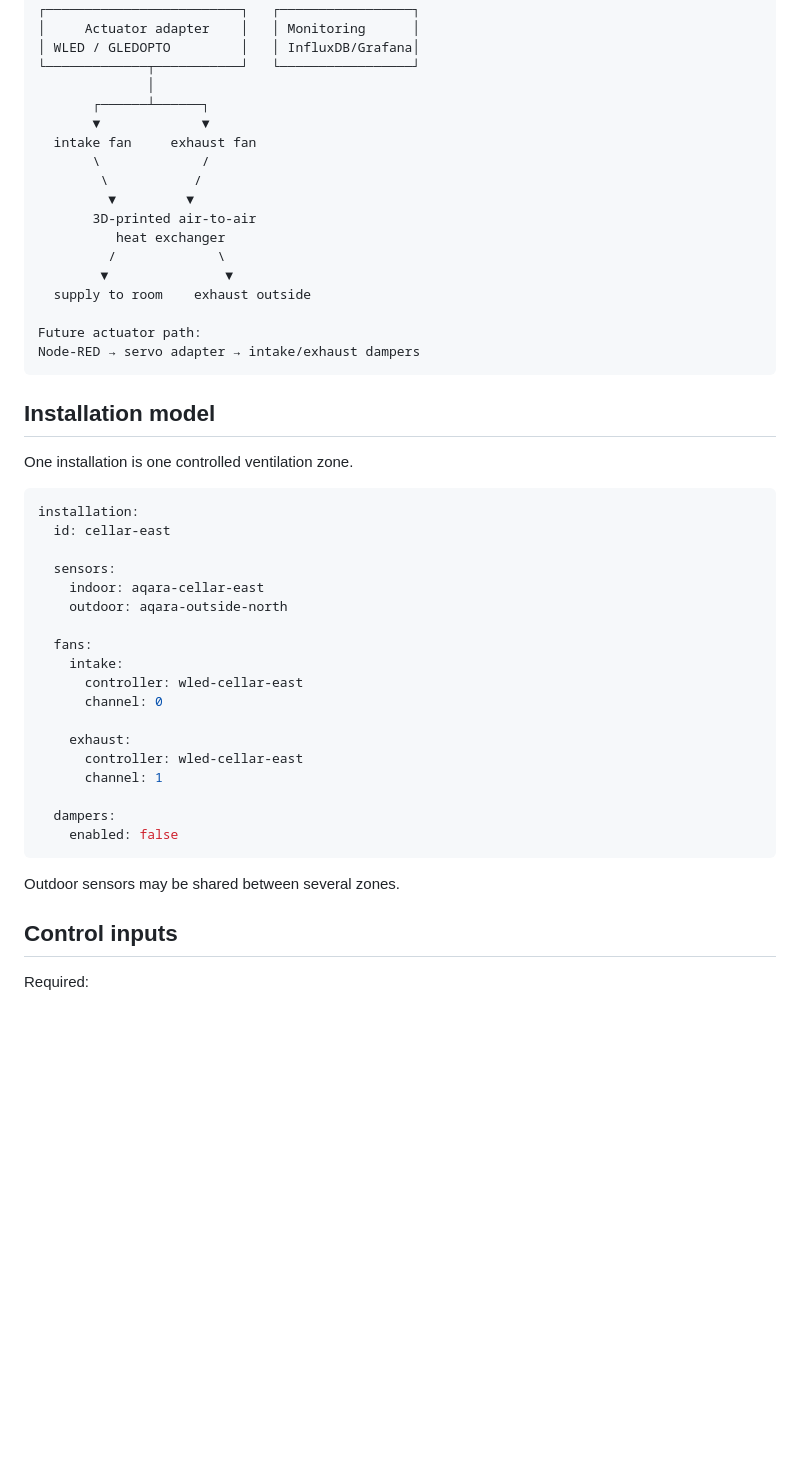
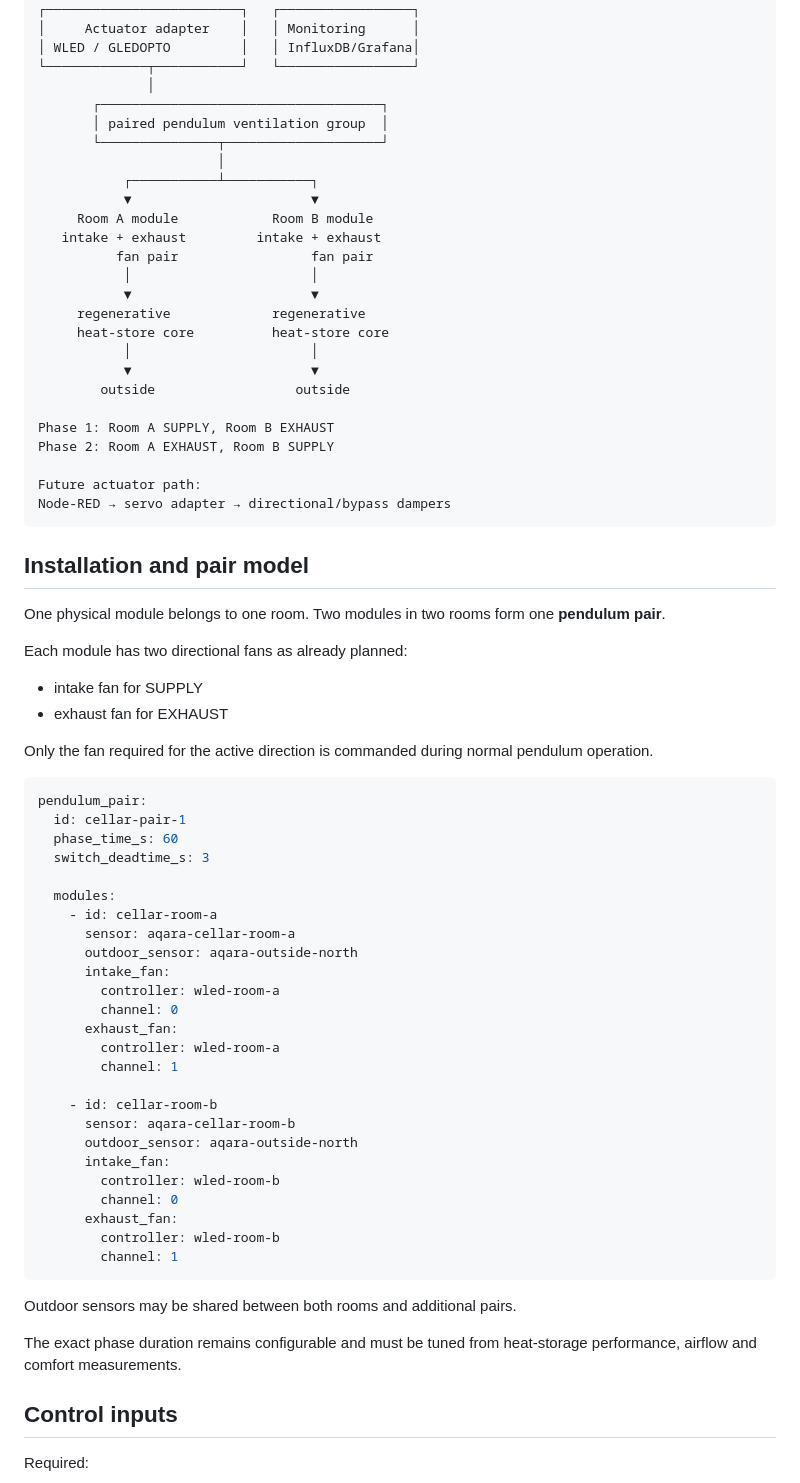
Before and after one commit to FragHunter/DuePointVentilation, a Markdown page: docs/architecture.md, the part around one of its changes. Rendered like a GitHub page; blank space fills up the shorter version.

Commit message:
docs: model two-room paired pendulum ventilation

````diff
--- a/docs/architecture.md
+++ b/docs/architecture.md
@@ -37,48 +37,72 @@
 │ WLED / GLEDOPTO         │   │ InfluxDB/Grafana│
 └─────────────┬───────────┘   └─────────────────┘
               │
-       ┌──────┴──────┐
-       ▼             ▼
-  intake fan     exhaust fan
-       \             /
-        \           /
-         ▼         ▼
-       3D-printed air-to-air
-          heat exchanger
-         /             \
-        ▼               ▼
-  supply to room    exhaust outside
+       ┌────────────────────────────────────┐
+       │ paired pendulum ventilation group  │
+       └───────────────┬────────────────────┘
+                       │
+           ┌───────────┴───────────┐
+           ▼                       ▼
+     Room A module            Room B module
+   intake + exhaust         intake + exhaust
+          fan pair                 fan pair
+           │                       │
+           ▼                       ▼
+     regenerative             regenerative
+     heat-store core          heat-store core
+           │                       │
+           ▼                       ▼
+        outside                  outside
+
+Phase 1: Room A SUPPLY, Room B EXHAUST
+Phase 2: Room A EXHAUST, Room B SUPPLY
 
 Future actuator path:
-Node-RED → servo adapter → intake/exhaust dampers
+Node-RED → servo adapter → directional/bypass dampers
 ```
 
-## Installation model
+## Installation and pair model
 
-One installation is one controlled ventilation zone.
+One physical module belongs to one room. Two modules in two rooms form one **pendulum pair**.
+
+Each module has two directional fans as already planned:
+
+- intake fan for SUPPLY
+- exhaust fan for EXHAUST
+
+Only the fan required for the active direction is commanded during normal pendulum operation.
 
 ```yaml
-installation:
-  id: cellar-east
+pendulum_pair:
+  id: cellar-pair-1
+  phase_time_s: 60
+  switch_deadtime_s: 3
 
-  sensors:
-    indoor: aqara-cellar-east
-    outdoor: aqara-outside-north
+  modules:
+    - id: cellar-room-a
+      sensor: aqara-cellar-room-a
+      outdoor_sensor: aqara-outside-north
+      intake_fan:
+        controller: wled-room-a
+        channel: 0
+      exhaust_fan:
+        controller: wled-room-a
+        channel: 1
 
-  fans:
-    intake:
-      controller: wled-cellar-east
-      channel: 0
-
-    exhaust:
-      controller: wled-cellar-east
-      channel: 1
-
-  dampers:
-    enabled: false
+    - id: cellar-room-b
+      sensor: aqara-cellar-room-b
+      outdoor_sensor: aqara-outside-north
+      intake_fan:
+        controller: wled-room-b
+        channel: 0
+      exhaust_fan:
+        controller: wled-room-b
+        channel: 1
 ```
 
-Outdoor sensors may be shared between several zones.
+Outdoor sensors may be shared between both rooms and additional pairs.
+
+The exact phase duration remains configurable and must be tuned from heat-storage performance, airflow and comfort measurements.
 
 ## Control inputs
 
````
Also changed, not shown: other parts of docs/architecture.md (+45 -20 lines).
